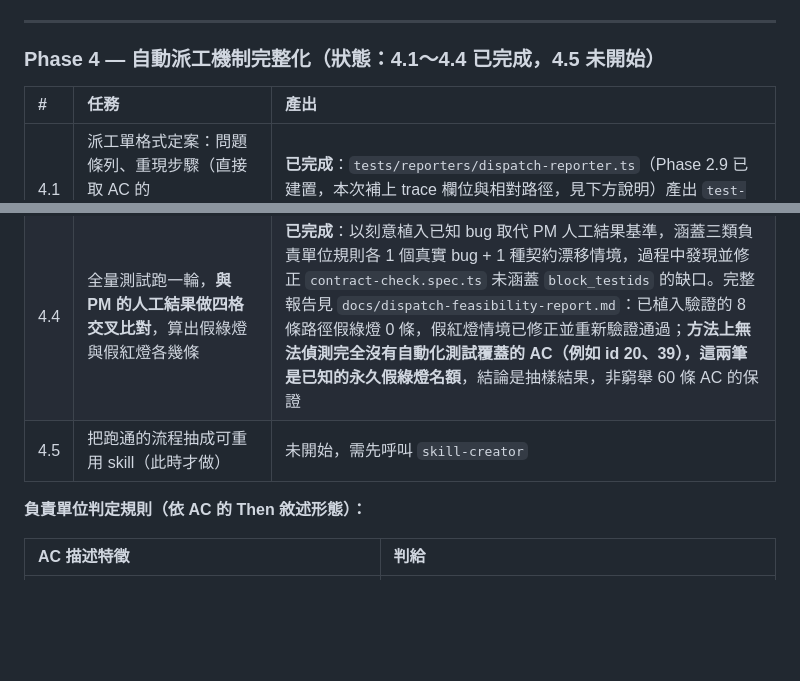
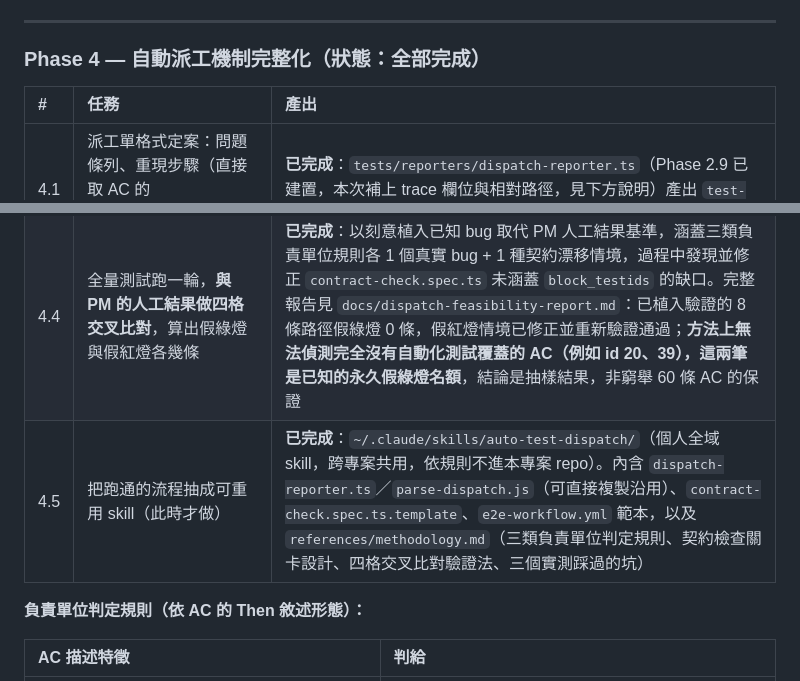
Before and after one commit to Shui-Ching/automated-test, a Markdown page: docs/project-plan.md, 2 parts joined by grey strips. GitHub-like rendering; blank space fills up the shorter version.

Commit message:
docs: Phase 4.5 — 派工機制抽成可重用 skill，Phase 4 全部完成
跑通的流程抽成 ~/.claude/skills/auto-test-dispatch/（個人全域 skill，依
資產邊界規則不進本專案 repo）：contract-check 範本、dispatch-reporter.ts、
parse-dispatch.js 可直接複製沿用，references/methodology.md 記錄三類負責
單位判定規則、契約檢查關卡設計、四格交叉比對驗證法，以及三個實測踩過的
坑（契約檢查漏掃 block_testids、Markdown 解析器誤切帶 | 的儲存格、
Playwright .filter({ has }) 陷阱）。

Co-Authored-By: Claude Sonnet 5 <noreply@anthropic.com>

```diff
--- a/docs/project-plan.md
+++ b/docs/project-plan.md
@@ -187,7 +187,7 @@ session 已預先登記的版本，未變動）；`tests/contract/seed.md` 補
 
 ---
 
-### Phase 4 — 自動派工機制完整化（狀態：4.1～4.4 已完成，4.5 未開始）
+### Phase 4 — 自動派工機制完整化（狀態：全部完成）
 
 | # | 任務 | 產出 |
 | :-- | :--- | :--- |
@@ -195,7 +195,7 @@ session 已預先登記的版本，未變動）；`tests/contract/seed.md` 補
 | 4.2 | 三類負責單位判定規則落地 | **已完成**：規則見下表，落地於 `tests/contract/ac-coverage.json` 與 `dispatch-reporter.ts` 的 `resolveUnit()`（Phase 2.9 已建置） |
 | 4.3 | 失敗自動開 GitHub Issue 並掛 label（`owner:frontend` 等） | **已完成並在真實 GitHub Actions 實跑驗證過**：`.github/scripts/parse-dispatch.js` 解析 `dispatch.md`、`.github/workflows/e2e.yml` 新增手動觸發（`workflow_dispatch`）才執行的建立 Issue 步驟，依 `dispatch-id` HTML 註解搭配 `gh issue list --search` 去重、`gh label create --force` 自動補標籤。**驗證方式**：在臨時分支 `tmp/verify-4.3-issue-creation` 植入與 4.4 相同的後端唯一值檢核 bug、push、手動觸發 `workflow_dispatch`，確認正確建立 2 筆真實 Issue（[#1](https://github.com/Shui-Ching/automated-test/issues/1)、[#2](https://github.com/Shui-Ching/automated-test/issues/2)，標題、`owner:backend` label、執行紀錄連結皆正確），再觸發第二次確認去重機制正確略過、不重複建立，驗證後已關閉兩筆 Issue、還原程式碼、刪除臨時分支。**僅手動觸發時才會真的建立 Issue**，push／PR 觸發不會自動開單，避免洗版 public repo |
 | 4.4 | 全量測試跑一輪，**與 PM 的人工結果做四格交叉比對**，算出假綠燈與假紅燈各幾條 | **已完成**：以刻意植入已知 bug 取代 PM 人工結果基準，涵蓋三類負責單位規則各 1 個真實 bug + 1 種契約漂移情境，過程中發現並修正 `contract-check.spec.ts` 未涵蓋 `block_testids` 的缺口。完整報告見 `docs/dispatch-feasibility-report.md`：已植入驗證的 8 條路徑假綠燈 0 條，假紅燈情境已修正並重新驗證通過；**方法上無法偵測完全沒有自動化測試覆蓋的 AC（例如 id 20、39），這兩筆是已知的永久假綠燈名額**，結論是抽樣結果，非窮舉 60 條 AC 的保證 |
-| 4.5 | 把跑通的流程抽成可重用 skill（此時才做） | 未開始，需先呼叫 `skill-creator` |
+| 4.5 | 把跑通的流程抽成可重用 skill（此時才做） | **已完成**：`~/.claude/skills/auto-test-dispatch/`（個人全域 skill，跨專案共用，依規則不進本專案 repo）。內含 `dispatch-reporter.ts`／`parse-dispatch.js`（可直接複製沿用）、`contract-check.spec.ts.template`、`e2e-workflow.yml` 範本，以及 `references/methodology.md`（三類負責單位判定規則、契約檢查關卡設計、四格交叉比對驗證法、三個實測踩過的坑） |
 
 **負責單位判定規則（依 AC 的 Then 敘述形態）：**
 
```
